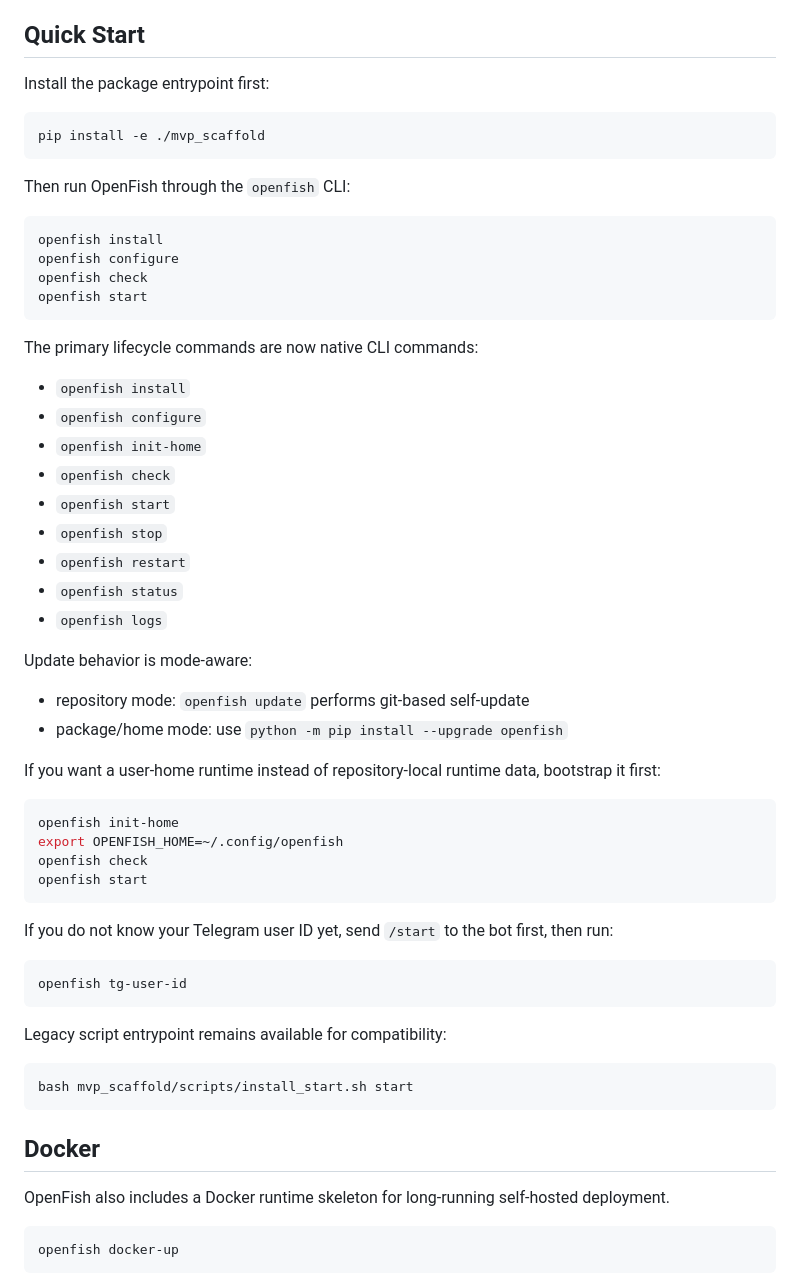
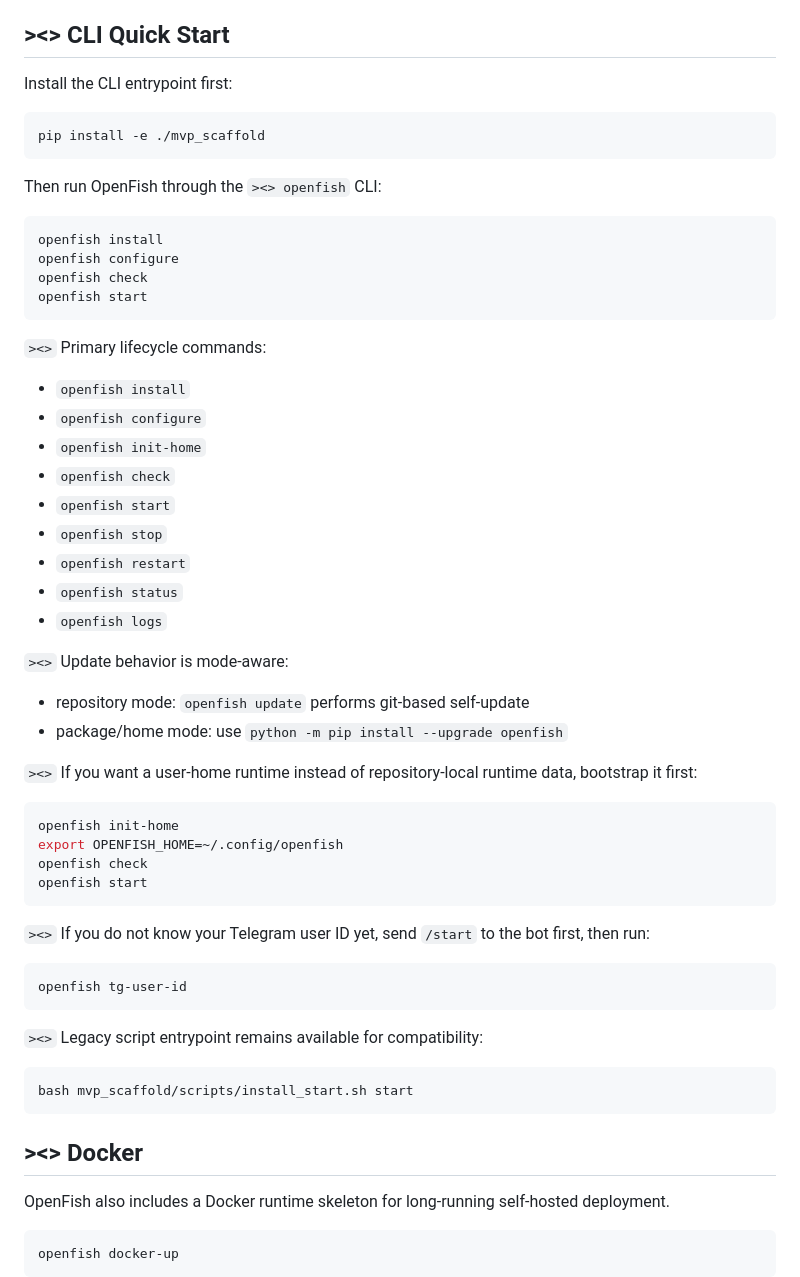
Before and after one commit to Re13orn/openfish, a Markdown page: README.md, the part around one of its changes. Drawn GitHub-style.

````diff
--- a/README.md
+++ b/README.md
@@ -63,15 +63,15 @@ OpenFish is not:
 - Status/projects/schedule/approval/more panels now prefer updating the latest card instead of spamming new messages
 - Short-window outbound dedup plus recent message reference tracking for stable Telegram rendering
 
-## Quick Start
+## ><> CLI Quick Start
 
-Install the package entrypoint first:
+Install the CLI entrypoint first:
 
 ```bash
 pip install -e ./mvp_scaffold
 ```
 
-Then run OpenFish through the `openfish` CLI:
+Then run OpenFish through the `><> openfish` CLI:
 
 ```bash
 openfish install
@@ -80,7 +80,7 @@ openfish check
 openfish start
 ```
 
-The primary lifecycle commands are now native CLI commands:
+`><>` Primary lifecycle commands:
 
 - `openfish install`
 - `openfish configure`
@@ -92,12 +92,12 @@ The primary lifecycle commands are now native CLI commands:
 - `openfish status`
 - `openfish logs`
 
-Update behavior is mode-aware:
+`><>` Update behavior is mode-aware:
 
 - repository mode: `openfish update` performs git-based self-update
 - package/home mode: use `python -m pip install --upgrade openfish`
 
-If you want a user-home runtime instead of repository-local runtime data, bootstrap it first:
+`><>` If you want a user-home runtime instead of repository-local runtime data, bootstrap it first:
 
 ```bash
 openfish init-home
@@ -106,19 +106,19 @@ openfish check
 openfish start
 ```
 
-If you do not know your Telegram user ID yet, send `/start` to the bot first, then run:
+`><>` If you do not know your Telegram user ID yet, send `/start` to the bot first, then run:
 
 ```bash
 openfish tg-user-id
 ```
 
-Legacy script entrypoint remains available for compatibility:
+`><>` Legacy script entrypoint remains available for compatibility:
 
 ```bash
 bash mvp_scaffold/scripts/install_start.sh start
 ```
 
-## Docker
+## ><> Docker
 
 OpenFish also includes a Docker runtime skeleton for long-running self-hosted deployment.
 
````
Also changed, not shown: other parts of README.md (+2 -2 lines), README_CN.md (+11 -11 lines).
